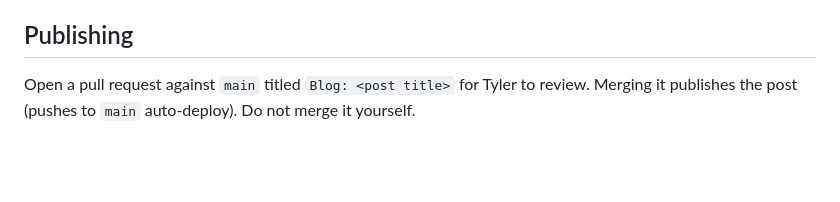
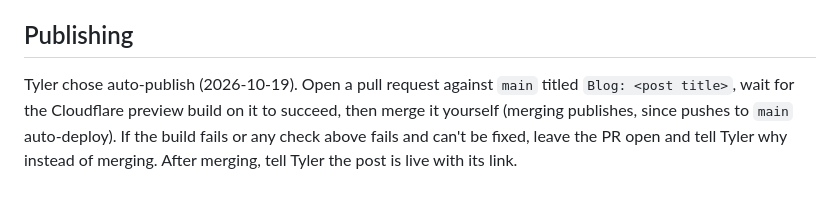
Before and after one commit to keoughtj-cyber/keyprocess-site, a Markdown page: docs/blog-playbook.md, the part around the change. GitHub-like rendering; blank space fills up the shorter version.

Commit message:
Switch the weekly blog to auto-publish
Co-Authored-By: Claude Opus 5.5 (1M context) <noreply@anthropic.com>
Claude-Session: https://claude.ai/code/session_01UrdHxNKBR6wtp7c8Adtqf2

```diff
--- a/docs/blog-playbook.md
+++ b/docs/blog-playbook.md
@@ -57,4 +57,4 @@ Posts live at `blog/<slug>.html`. The one exception is the older guide at `/prop
 
 ## Publishing
 
-Open a pull request against `main` titled `Blog: <post title>` for Tyler to review. Merging it publishes the post (pushes to `main` auto-deploy). Do not merge it yourself.
+Tyler chose auto-publish (2026-10-19). Open a pull request against `main` titled `Blog: <post title>`, wait for the Cloudflare preview build on it to succeed, then merge it yourself (merging publishes, since pushes to `main` auto-deploy). If the build fails or any check above fails and can't be fixed, leave the PR open and tell Tyler why instead of merging. After merging, tell Tyler the post is live with its link.
```
